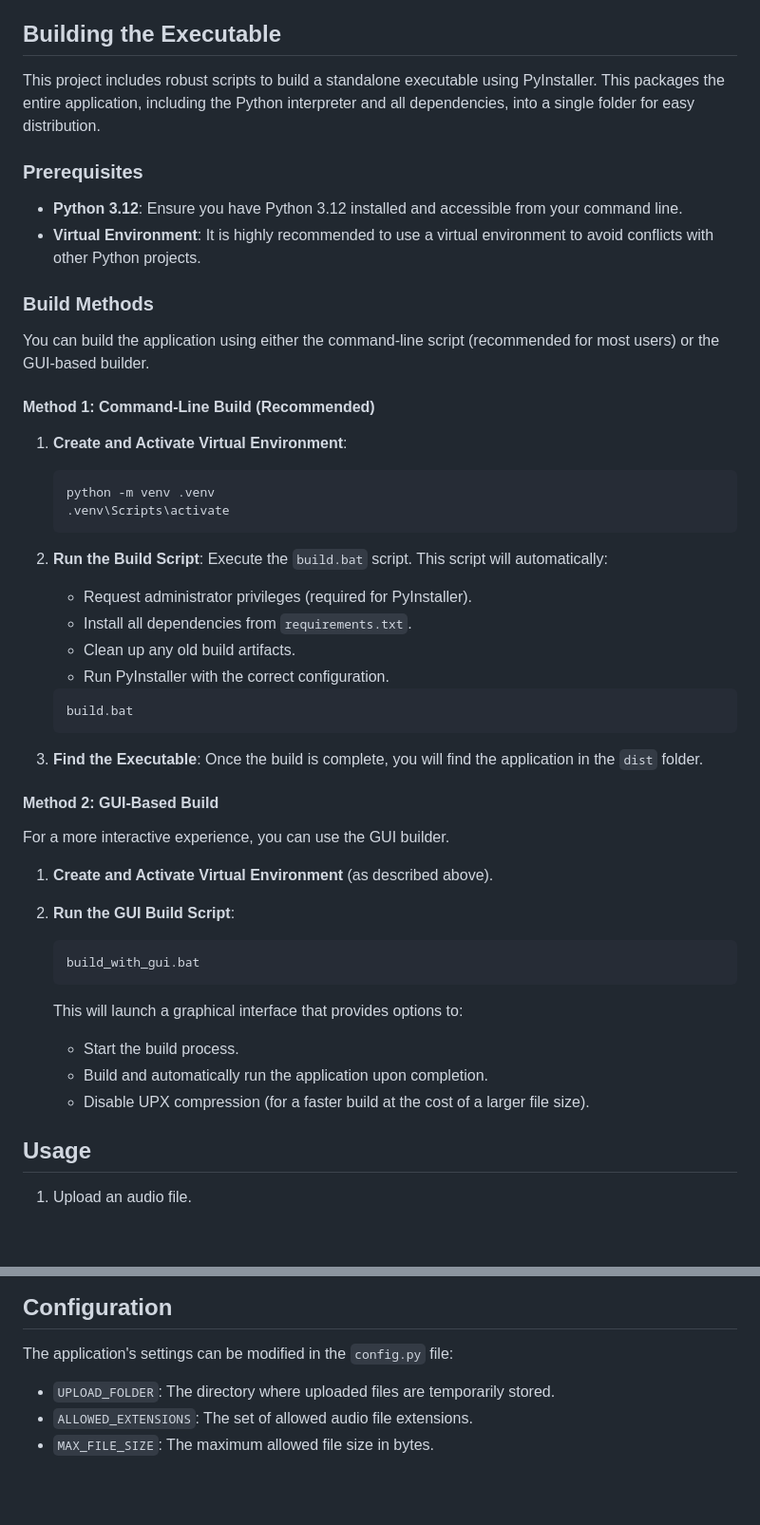
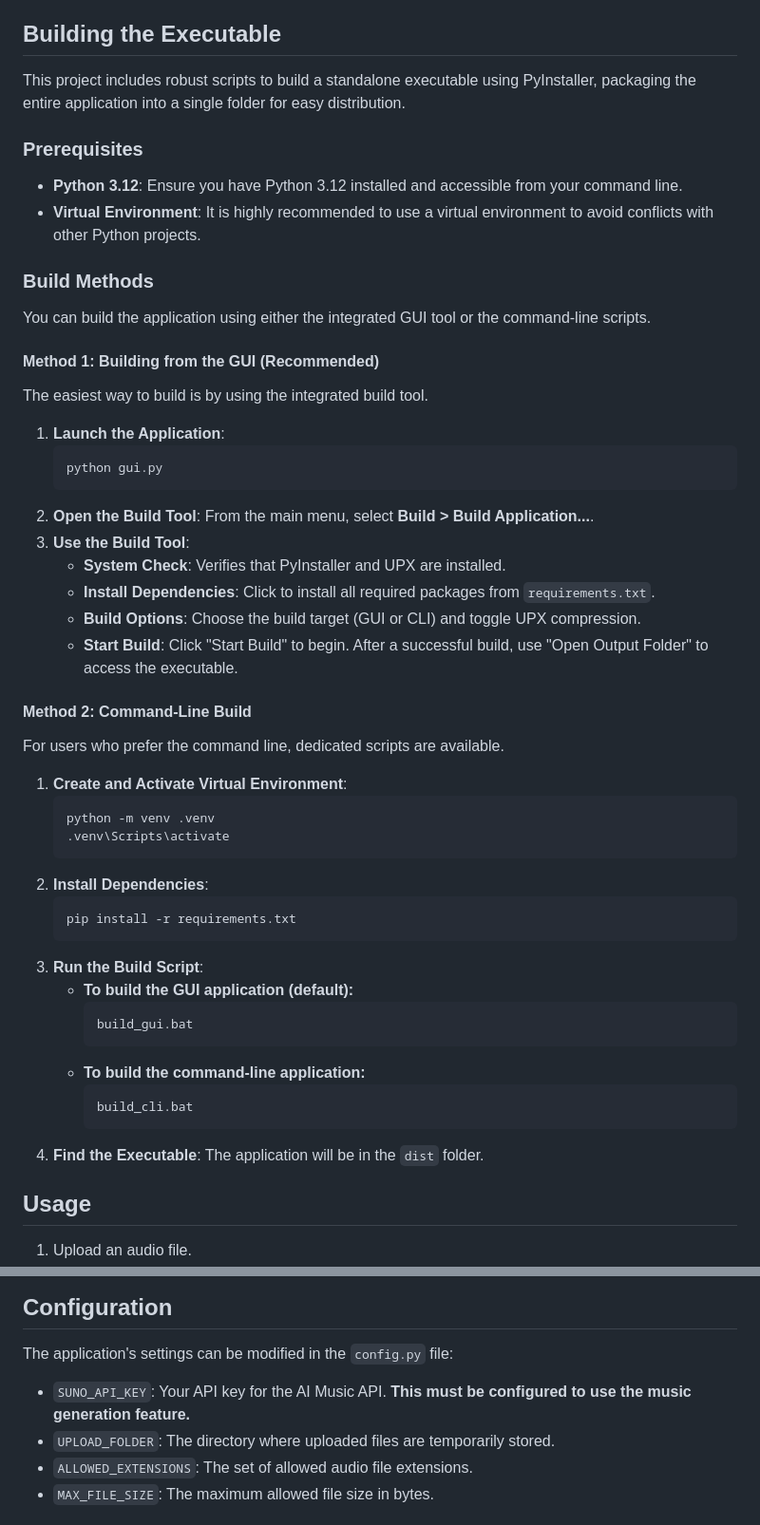
Before and after one commit to TimoP80/sunopromptgenerator, a Markdown page: README.md, 2 parts joined by grey strips. Shown at 95% size. GitHub-like rendering; blank space fills up the shorter version.

````diff
--- a/README.md
+++ b/README.md
@@ -50,7 +52,7 @@ This project relies on several key Python libraries:
 
 ## Building the Executable
 
-This project includes robust scripts to build a standalone executable using PyInstaller. This packages the entire application, including the Python interpreter and all dependencies, into a single folder for easy distribution.
+This project includes robust scripts to build a standalone executable using PyInstaller, packaging the entire application into a single folder for easy distribution.
 
 ### Prerequisites
 
@@ -59,44 +61,46 @@ This project includes robust scripts to build a standalone executable using PyIn
 
 ### Build Methods
 
-You can build the application using either the command-line script (recommended for most users) or the GUI-based builder.
+You can build the application using either the integrated GUI tool or the command-line scripts.
 
-#### Method 1: Command-Line Build (Recommended)
+#### Method 1: Building from the GUI (Recommended)
+
+The easiest way to build is by using the integrated build tool.
+
+1.  **Launch the Application**:
+    ```bash
+    python gui.py
+    ```
+2.  **Open the Build Tool**: From the main menu, select **Build > Build Application...**.
+3.  **Use the Build Tool**:
+    - **System Check**: Verifies that PyInstaller and UPX are installed.
+    - **Install Dependencies**: Click to install all required packages from `requirements.txt`.
+    - **Build Options**: Choose the build target (GUI or CLI) and toggle UPX compression.
+    - **Start Build**: Click "Start Build" to begin. After a successful build, use "Open Output Folder" to access the executable.
+
+#### Method 2: Command-Line Build
+
+For users who prefer the command line, dedicated scripts are available.
 
 1.  **Create and Activate Virtual Environment**:
     ```bash
     python -m venv .venv
     .venv\Scripts\activate
     ```
-
-2.  **Run the Build Script**:
-    Execute the `build.bat` script. This script will automatically:
-    - Request administrator privileges (required for PyInstaller).
-    - Install all dependencies from `requirements.txt`.
-    - Clean up any old build artifacts.
-    - Run PyInstaller with the correct configuration.
-
+2.  **Install Dependencies**:
     ```bash
-    build.bat
+    pip install -r requirements.txt
     ```
-
-3.  **Find the Executable**:
-    Once the build is complete, you will find the application in the `dist` folder.
-
-#### Method 2: GUI-Based Build
-
-For a more interactive experience, you can use the GUI builder.
-
-1.  **Create and Activate Virtual Environment** (as described above).
-
-2.  **Run the GUI Build Script**:
-    ```bash
-    build_with_gui.bat
-    ```
-    This will launch a graphical interface that provides options to:
-    - Start the build process.
-    - Build and automatically run the application upon completion.
-    - Disable UPX compression (for a faster build at the cost of a larger file size).
+3.  **Run the Build Script**:
+    - **To build the GUI application (default):**
+      ```bash
+      build_gui.bat
+      ```
+    - **To build the command-line application:**
+      ```bash
+      build_cli.bat
+      ```
+4.  **Find the Executable**: The application will be in the `dist` folder.
 
 ## Usage
 
@@ -111,6 +115,7 @@ For a more interactive experience, you can use the GUI builder.
 
 The application's settings can be modified in the `config.py` file:
 
+-   `SUNO_API_KEY`: Your API key for the AI Music API. **This must be configured to use the music generation feature.**
 -   `UPLOAD_FOLDER`: The directory where uploaded files are temporarily stored.
 -   `ALLOWED_EXTENSIONS`: The set of allowed audio file extensions.
 -   `MAX_FILE_SIZE`: The maximum allowed file size in bytes.
````
Also changed, not shown: other parts of README.md (+34 -32 lines).
